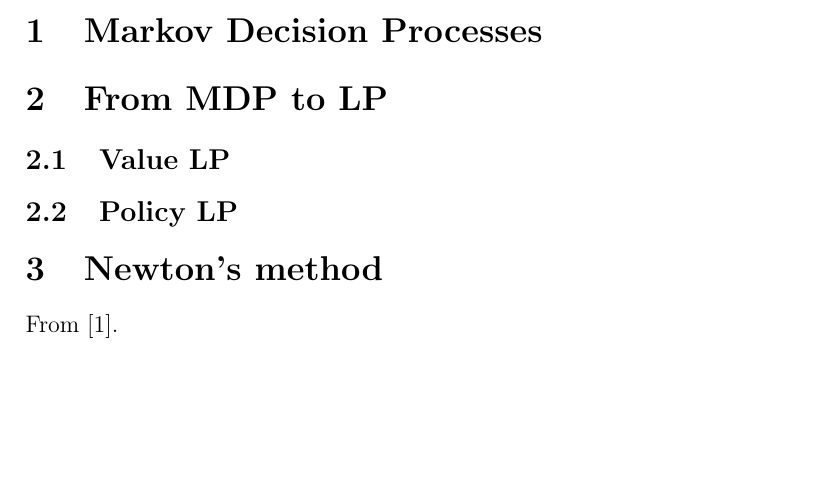
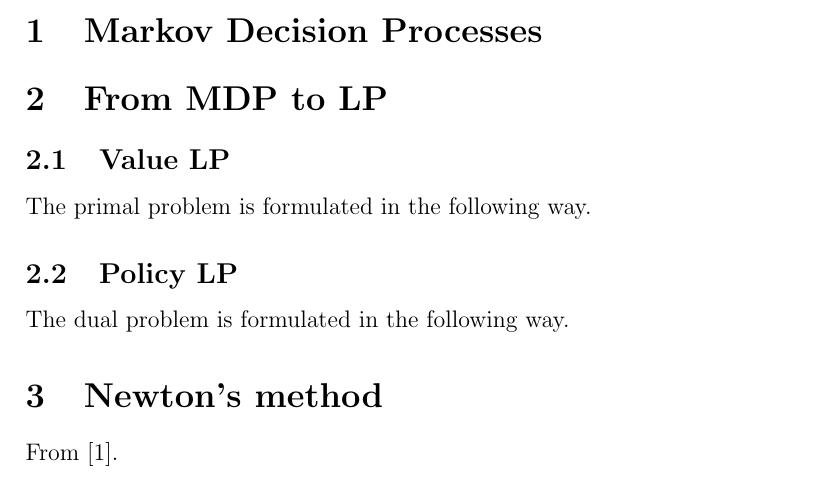
Before and after one commit to arkagh0sh/MDP, a LaTeX document (main.tex): part of the page before the commit and part of page 1 of 2 after it, cut so that both start at the same text, the shorter picture padded with empty space. Compiled offline with pdfLaTeX.

Commit message:
test pdf compile

```diff
--- a/main.tex
+++ b/main.tex
@@ -21,8 +21,10 @@
 %
 \subsection{Value LP}
 %
+The primal problem is formulated in the following way.
 \subsection{Policy LP}
 %
+The dual problem is formulated in the following way.
 \section{Newton's method}
 %
 From \cite{vishnoi}.
```
